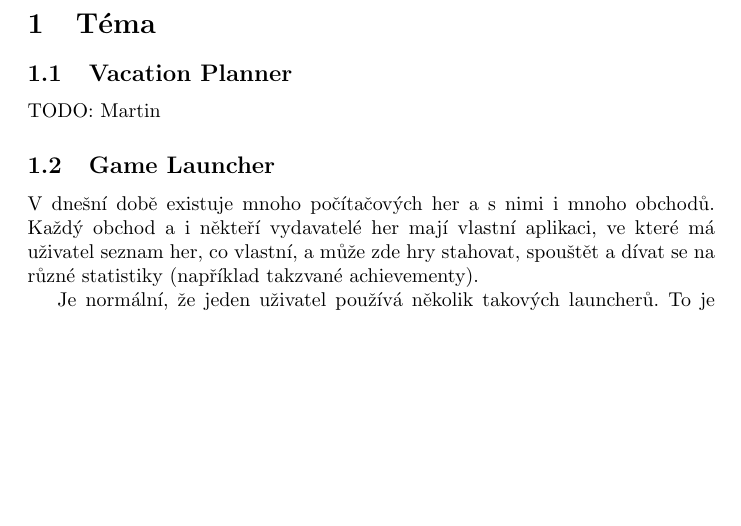
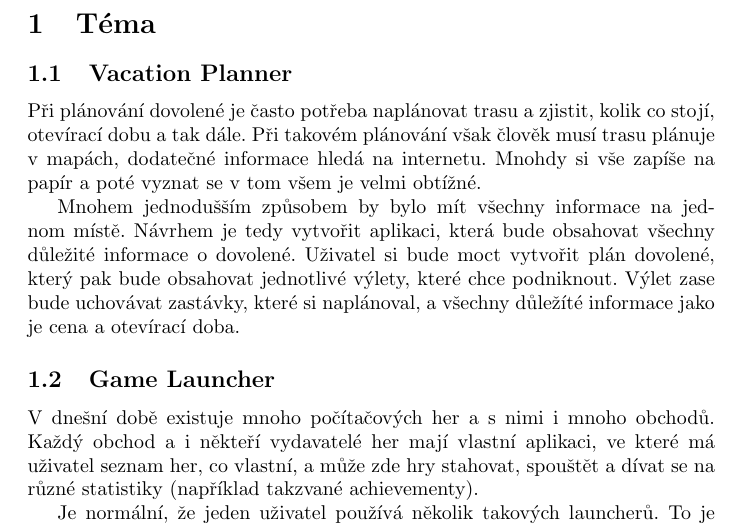
Before and after one commit to Martan03/itu-project, a LaTeX document (documentation/zn.tex): part of page 2 of 3, cut so that both start at the same text, the shorter picture padded with empty space. Compiled offline with pdfLaTeX.

Commit message:
Add vacation planner idea to docs

```diff
--- a/documentation/zn.tex
+++ b/documentation/zn.tex
@@ -27,7 +27,17 @@
 %     formě naplnění konkrétních uživatelských potřeb.
 
 \subsection{Vacation Planner}
-TODO: Martin
+Při plánování dovolené je často potřeba naplánovat trasu a zjistit,
+kolik co stojí, otevírací dobu a tak dále. Při takovém plánování však člověk
+musí trasu plánuje v mapách, dodatečné informace hledá na internetu. Mnohdy
+si vše zapíše na papír a poté vyznat se v tom všem je velmi obtížné.
+
+Mnohem jednodušším způsobem by bylo mít všechny informace na jednom místě.
+Návrhem je tedy vytvořit aplikaci, která bude obsahovat všechny důležité
+informace o dovolené. Uživatel si bude moct vytvořit plán dovolené, který
+pak bude obsahovat jednotlivé výlety, které chce podniknout. Výlet zase bude
+uchovávat zastávky, které si naplánoval, a všechny důležíté informace jako je
+cena a otevírací doba.
 
 \subsection{Game Launcher}
 V dnešní době existuje mnoho počítačových her a s nimi i mnoho obchodů.
```
